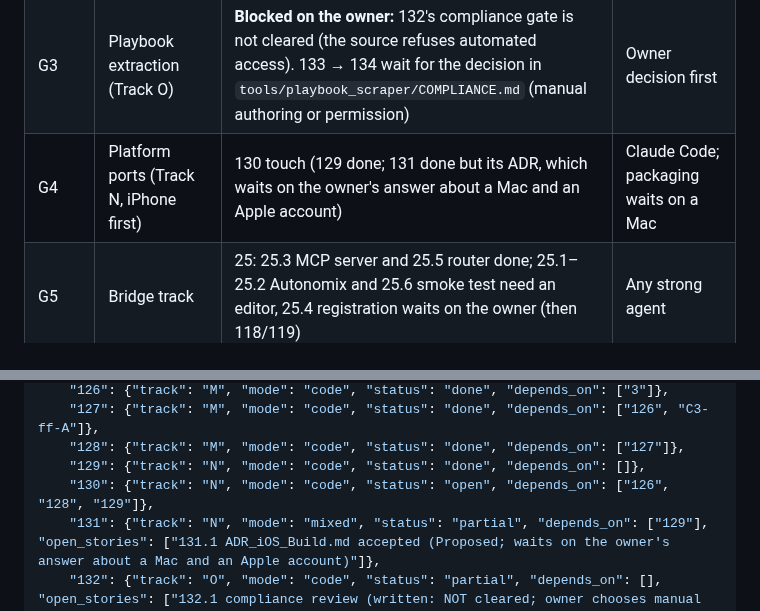
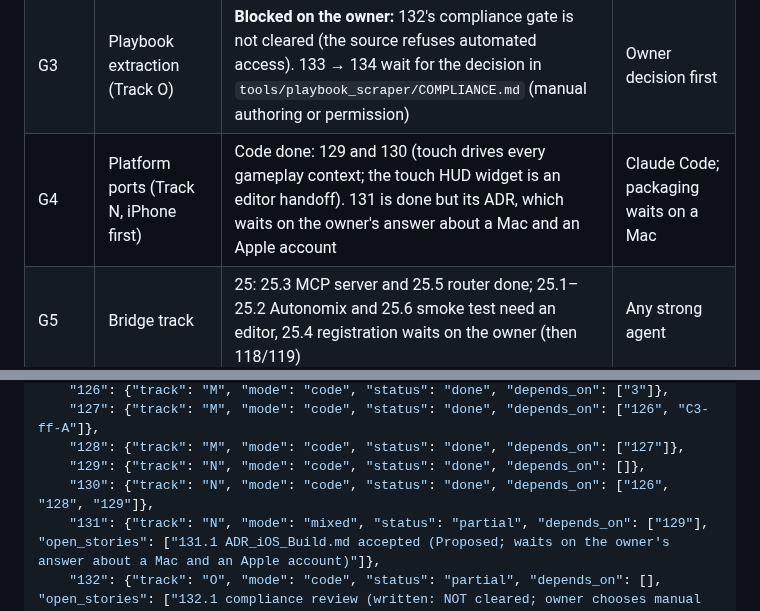
Before and after one commit to agentchieflou/play-sports, a Markdown page: roadmap/PARALLEL.md, 2 parts joined by grey strips. GitHub-like rendering.

Commit message:
PARALLEL.md: Epic 130 done (#88, batch 4)
Co-Authored-By: Claude Opus 5.5 <noreply@anthropic.com>
Claude-Session: https://claude.ai/code/session_01Qpt1eHqawSsVVojVf9S7iZ

```diff
--- a/roadmap/PARALLEL.md
+++ b/roadmap/PARALLEL.md
@@ -39,7 +39,7 @@ These groups can run at the same time (see the scope note under the table):
 |---|---|---|---|
 | G2 | Orchestrator (Track P) | Done (135–138); `python -m tools.orchestrator check-parallel` now validates this file | — |
 | G3 | Playbook extraction (Track O) | **Blocked on the owner:** 132's compliance gate is not cleared (the source refuses automated access). 133 → 134 wait for the decision in `tools/playbook_scraper/COMPLIANCE.md` (manual authoring or permission) | Owner decision first |
-| G4 | Platform ports (Track N, iPhone first) | 130 touch (129 done; 131 done but its ADR, which waits on the owner's answer about a Mac and an Apple account) | Claude Code; packaging waits on a Mac |
+| G4 | Platform ports (Track N, iPhone first) | Code done: 129 and 130 (touch drives every gameplay context; the touch HUD widget is an editor handoff). 131 is done but its ADR, which waits on the owner's answer about a Mac and an Apple account | Claude Code; packaging waits on a Mac |
 | G5 | Bridge track | 25: 25.3 MCP server and 25.5 router done; 25.1–25.2 Autonomix and 25.6 smoke test need an editor, 25.4 registration waits on the owner (then 118/119) | Any strong agent |
 | G7 | Phase 2 AI | 17.4 (scramble drill and blown coverage done; live blocked-kick chaos is open), 17.5's device measurement (14, 15, 16, 18 done) | Any strong agent |
 | G8 | World kit (Track R, code stories) | 142.1 import spec → 142.2 `--unreal` packer output (142.4 done) | Any agent; editor stories wait for an editor session |
@@ -229,7 +229,7 @@ one CI run) rather than re-merging main into each PR after every landing.
     "127": {"track": "M", "mode": "code", "status": "done", "depends_on": ["126", "C3-ff-A"]},
     "128": {"track": "M", "mode": "code", "status": "done", "depends_on": ["127"]},
     "129": {"track": "N", "mode": "code", "status": "done", "depends_on": []},
-    "130": {"track": "N", "mode": "code", "status": "open", "depends_on": ["126", "128", "129"]},
+    "130": {"track": "N", "mode": "code", "status": "done", "depends_on": ["126", "128", "129"]},
     "131": {"track": "N", "mode": "mixed", "status": "partial", "depends_on": ["129"], "open_stories": ["131.1 ADR_iOS_Build.md accepted (Proposed; waits on the owner's answer about a Mac and an Apple account)"]},
     "132": {"track": "O", "mode": "code", "status": "partial", "depends_on": [], "open_stories": ["132.1 compliance review (written: NOT cleared; owner chooses manual authoring or permission, tools/playbook_scraper/COMPLIANCE.md)", "132.2 site recon (blocked by the compliance gate)"]},
     "133": {"track": "O", "mode": "code", "status": "open", "depends_on": ["132"]},
```
